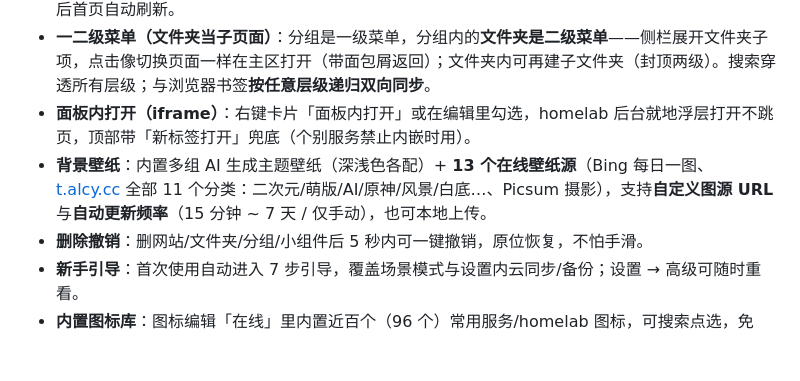
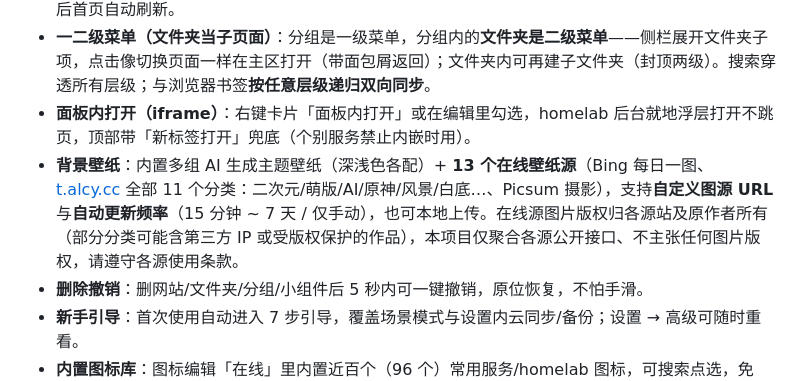
Before and after one commit to JokerFuFu/Fu-Nav-Page, a Markdown page: README.md, the part around the change. GitHub-like rendering; blank space fills up the shorter version.

Commit message:
docs: README 补在线壁纸源第三方版权免责（宣传前法律观感，原神等分类涉他方 IP）

```diff
--- a/README.md
+++ b/README.md
@@ -37,7 +37,7 @@
 - **工具栏收藏弹窗**：点扩展图标即弹出编辑框收藏当前页——网站名称 + 四模式图标（自动 / 纯色字母 / 在线候选 / 本地上传）+ 选分组；**已收藏的页面工具栏图标显示 ✓ 角标**，再点进入编辑/删除，确定后首页自动刷新。
 - **一二级菜单（文件夹当子页面）**：分组是一级菜单，分组内的**文件夹是二级菜单**——侧栏展开文件夹子项，点击像切换页面一样在主区打开（带面包屑返回）；文件夹内可再建子文件夹（封顶两级）。搜索穿透所有层级；与浏览器书签**按任意层级递归双向同步**。
 - **面板内打开（iframe）**：右键卡片「面板内打开」或在编辑里勾选，homelab 后台就地浮层打开不跳页，顶部带「新标签打开」兜底（个别服务禁止内嵌时用）。
-- **背景壁纸**：内置多组 AI 生成主题壁纸（深浅色各配）+ **13 个在线壁纸源**（Bing 每日一图、[t.alcy.cc](https://t.alcy.cc/) 全部 11 个分类：二次元/萌版/AI/原神/风景/白底…、Picsum 摄影），支持**自定义图源 URL** 与**自动更新频率**（15 分钟 ~ 7 天 / 仅手动），也可本地上传。
+- **背景壁纸**：内置多组 AI 生成主题壁纸（深浅色各配）+ **13 个在线壁纸源**（Bing 每日一图、[t.alcy.cc](https://t.alcy.cc/) 全部 11 个分类：二次元/萌版/AI/原神/风景/白底…、Picsum 摄影），支持**自定义图源 URL** 与**自动更新频率**（15 分钟 ~ 7 天 / 仅手动），也可本地上传。在线源图片版权归各源站及原作者所有（部分分类可能含第三方 IP 或受版权保护的作品），本项目仅聚合各源公开接口、不主张任何图片版权，请遵守各源使用条款。
 - **删除撤销**：删网站/文件夹/分组/小组件后 5 秒内可一键撤销，原位恢复，不怕手滑。
 - **新手引导**：首次使用自动进入 7 步引导，覆盖场景模式与设置内云同步/备份；设置 → 高级可随时重看。
 - **内置图标库**：图标编辑「在线」里内置近百个（96 个）常用服务/homelab 图标，可搜索点选，免 favicon 抓取失败。
```
